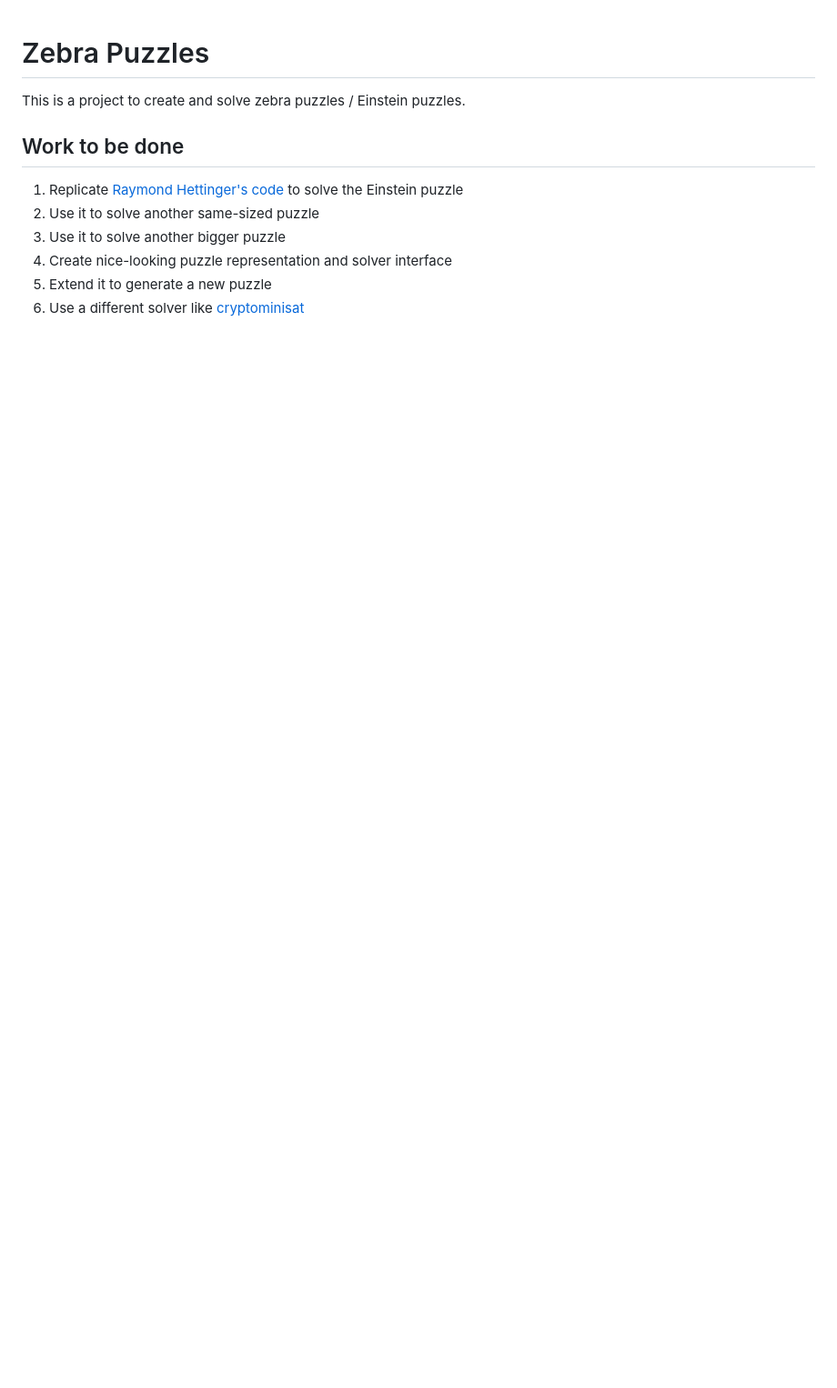
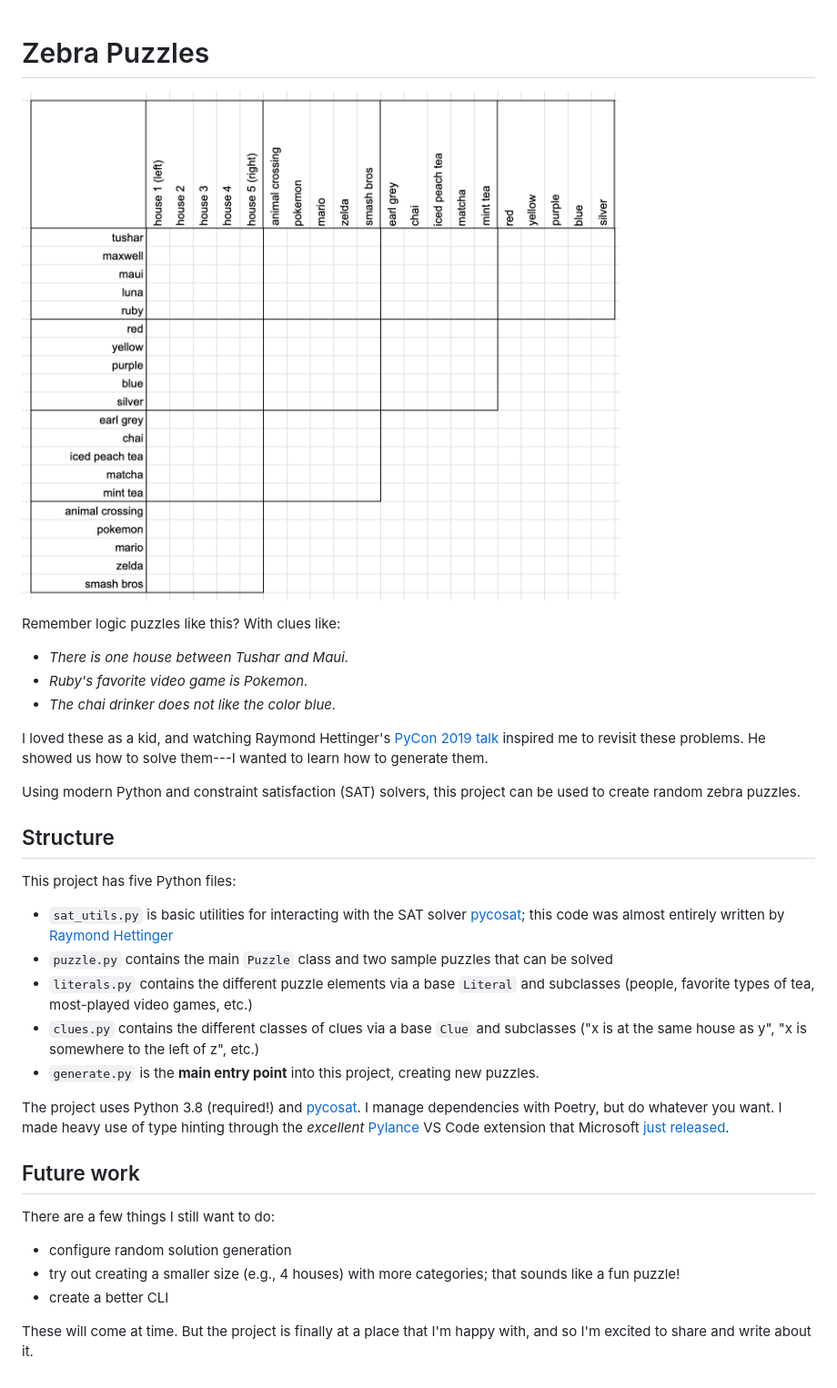
Before and after one commit to tuchandra/zebra, a Markdown page: README.md, the part around the change. Shown: that part at 91% size. Rendered like a GitHub page; pictures changed too: sample_grid.png (added); blank space fills up the shorter version.

Commit message:
Add README and image

```diff
--- a/README.md
+++ b/README.md
@@ -1,10 +1,29 @@
 # Zebra Puzzles
-This is a project to create and solve zebra puzzles / Einstein puzzles.
+![Example puzzle](sample_grid.png)
 
-## Work to be done
-1. Replicate [Raymond Hettinger's code](https://rhettinger.github.io/einstein.html#einstein-puzzle) to solve the Einstein puzzle
-1. Use it to solve another same-sized puzzle
-1. Use it to solve another bigger puzzle
-1. Create nice-looking puzzle representation and solver interface
-1. Extend it to generate a new puzzle
-1. Use a different solver like [cryptominisat](https://github.com/msoos/cryptominisat)
+Remember logic puzzles like this? With clues like:
+ * *There is one house between Tushar and Maui.*
+ * *Ruby's favorite video game is Pokemon.*
+ * *The chai drinker does not like the color blue.*
+
+I loved these as a kid, and watching Raymond Hettinger's [PyCon 2019 talk](https://www.youtube.com/watch?v=_GP9OpZPUYc) inspired me to revisit these problems. He showed us how to solve them---I wanted to learn how to generate them.
+
+Using modern Python and constraint satisfaction (SAT) solvers, this project can be used to create random zebra puzzles.
+
+## Structure
+This project has five Python files:
+ * `sat_utils.py` is basic utilities for interacting with the SAT solver [pycosat](https://pypi.org/project/pycosat/); this code was almost entirely written by [Raymond Hettinger](https://rhettinger.github.io/einstein.html#essential-utilities-for-humanization)
+ * `puzzle.py` contains the main `Puzzle` class and two sample puzzles that can be solved
+ * `literals.py` contains the different puzzle elements via a base `Literal` and subclasses (people, favorite types of tea, most-played video games, etc.)
+ * `clues.py` contains the different classes of clues via a base `Clue` and subclasses ("x is at the same house as y", "x is somewhere to the left of z", etc.)
+ * `generate.py` is the **main entry point** into this project, creating new puzzles.
+
+The project uses Python 3.8 (required!) and [pycosat](https://pypi.org/project/pycosat/). I manage dependencies with Poetry, but do whatever you want. I made heavy use of type hinting through the *excellent* [Pylance](github.com/microsoft/pylance-release/) VS Code extension that Microsoft [just released](https://devblogs.microsoft.com/python/announcing-pylance-fast-feature-rich-language-support-for-python-in-visual-studio-code/).
+
+## Future work
+There are a few things I still want to do:
+ * configure random solution generation
+ * try out creating a smaller size (e.g., 4 houses) with more categories; that sounds like a fun puzzle!
+ * create a better CLI
+
+These will come at time. But the project is finally at a place that I'm happy with, and so I'm excited to share and write about it.
```
